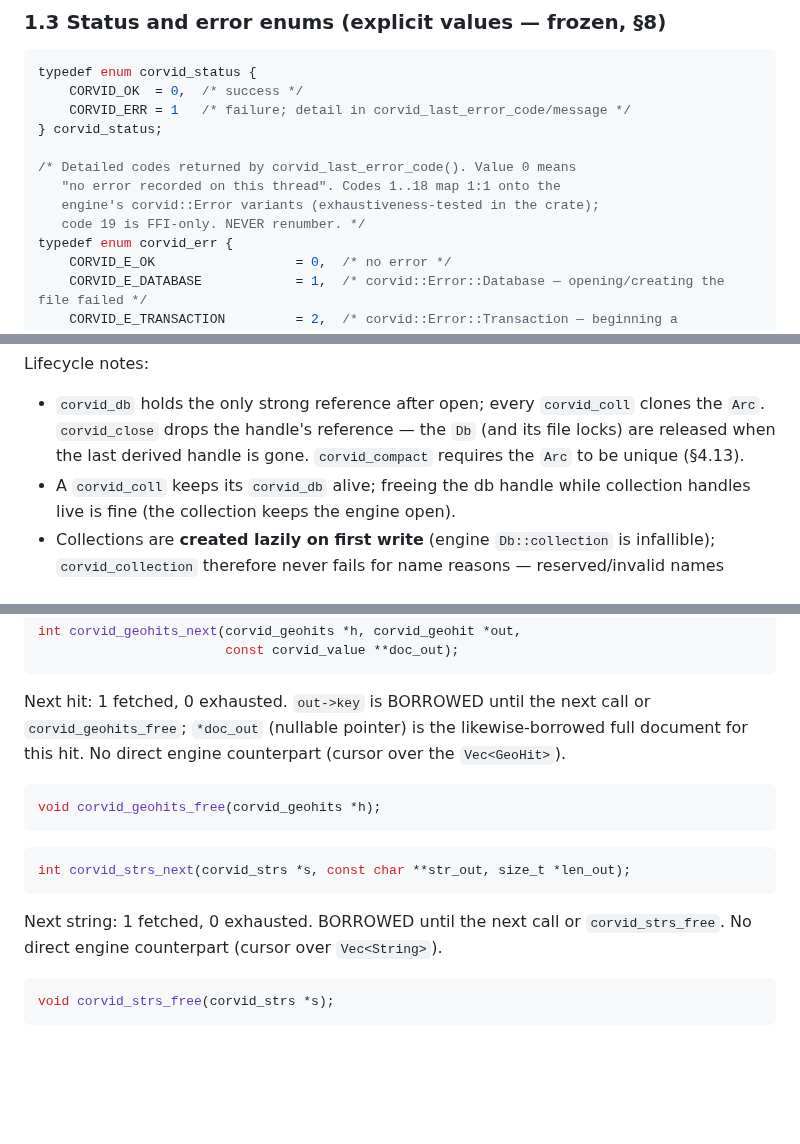
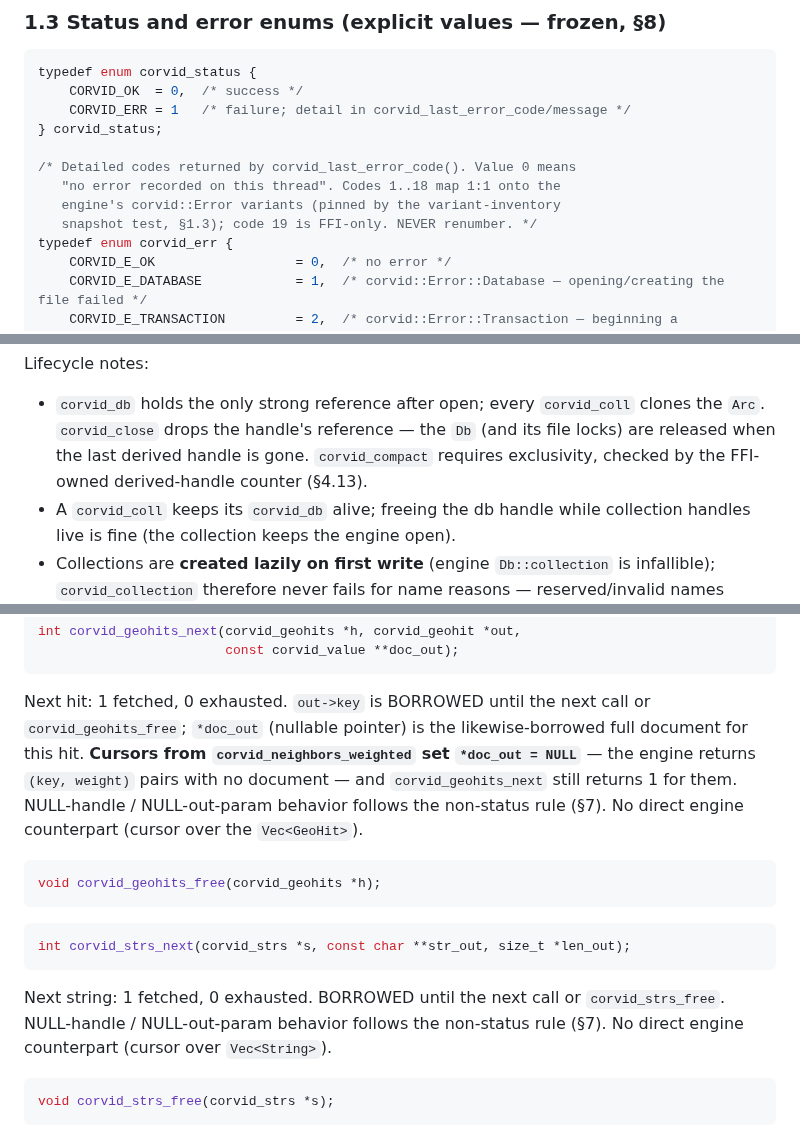
Before and after one commit to corvid-db/corvid, a Markdown page: docs/FFI.md, 3 parts joined by grey strips. Rendered like a GitHub page; blank space fills up the shorter version.

````diff
--- a/docs/FFI.md
+++ b/docs/FFI.md
@@ -86,8 +86,8 @@ typedef enum corvid_status {
 
 /* Detailed codes returned by corvid_last_error_code(). Value 0 means
    "no error recorded on this thread". Codes 1..18 map 1:1 onto the
-   engine's corvid::Error variants (exhaustiveness-tested in the crate);
-   code 19 is FFI-only. NEVER renumber. */
+   engine's corvid::Error variants (pinned by the variant-inventory
+   snapshot test, §1.3); code 19 is FFI-only. NEVER renumber. */
 typedef enum corvid_err {
     CORVID_E_OK                  = 0,  /* no error */
     CORVID_E_DATABASE            = 1,  /* corvid::Error::Database — opening/creating the file failed */
@@ -239,8 +248,8 @@ Lifecycle notes:
 - `corvid_db` holds the only strong reference after open; every
   `corvid_coll` clones the `Arc`. `corvid_close` drops the handle's
   reference — the `Db` (and its file locks) are released when the last
-  derived handle is gone. `corvid_compact` requires the `Arc` to be unique
-  (§4.13).
+  derived handle is gone. `corvid_compact` requires exclusivity, checked
+  by the FFI-owned derived-handle counter (§4.13).
 - A `corvid_coll` keeps its `corvid_db` alive; freeing the db handle while
   collection handles live is fine (the collection keeps the engine open).
 - Collections are **created lazily on first write** (engine
@@ -1074,8 +1095,12 @@ int corvid_geohits_next(corvid_geohits *h, corvid_geohit *out,
 ```
 Next hit: 1 fetched, 0 exhausted. `out->key` is BORROWED until the next
 call or `corvid_geohits_free`; `*doc_out` (nullable pointer) is the
-likewise-borrowed full document for this hit. No direct engine
-counterpart (cursor over the `Vec<GeoHit>`).
+likewise-borrowed full document for this hit. **Cursors from
+`corvid_neighbors_weighted` set `*doc_out = NULL`** — the engine returns
+`(key, weight)` pairs with no document — and `corvid_geohits_next`
+still returns 1 for them. NULL-handle / NULL-out-param behavior follows
+the non-status rule (§7). No direct engine counterpart (cursor over the
+`Vec<GeoHit>`).
 
 ```c
 void corvid_geohits_free(corvid_geohits *h);
@@ -1085,7 +1110,8 @@ void corvid_geohits_free(corvid_geohits *h);
 int corvid_strs_next(corvid_strs *s, const char **str_out, size_t *len_out);
 ```
 Next string: 1 fetched, 0 exhausted. BORROWED until the next call or
-`corvid_strs_free`. No direct engine counterpart (cursor over
+`corvid_strs_free`. NULL-handle / NULL-out-param behavior follows the
+non-status rule (§7). No direct engine counterpart (cursor over
 `Vec<String>`).
 
 ```c
````
Also changed, not shown: other parts of docs/FFI.md (+73 -29 lines).
